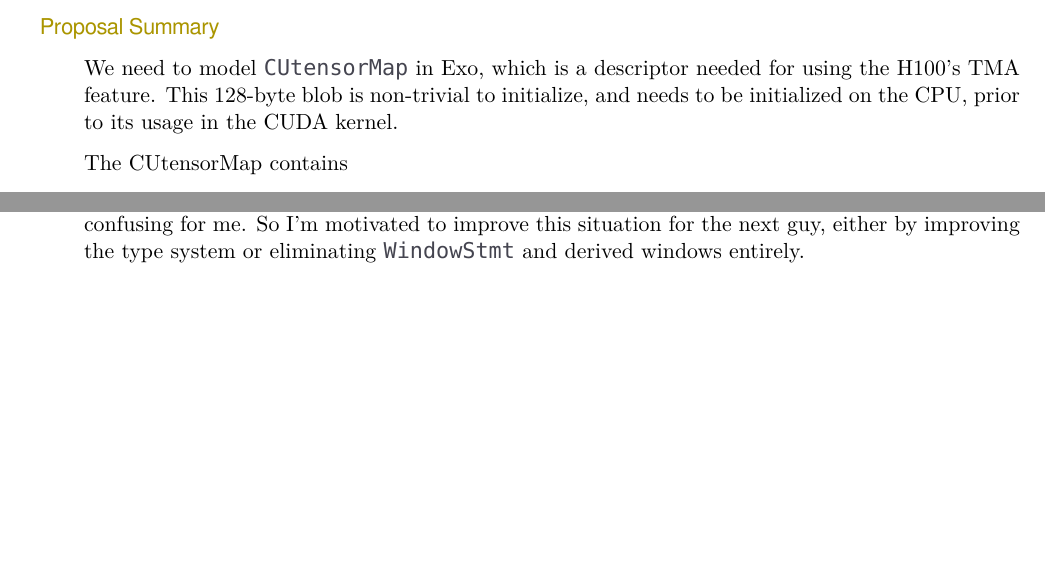
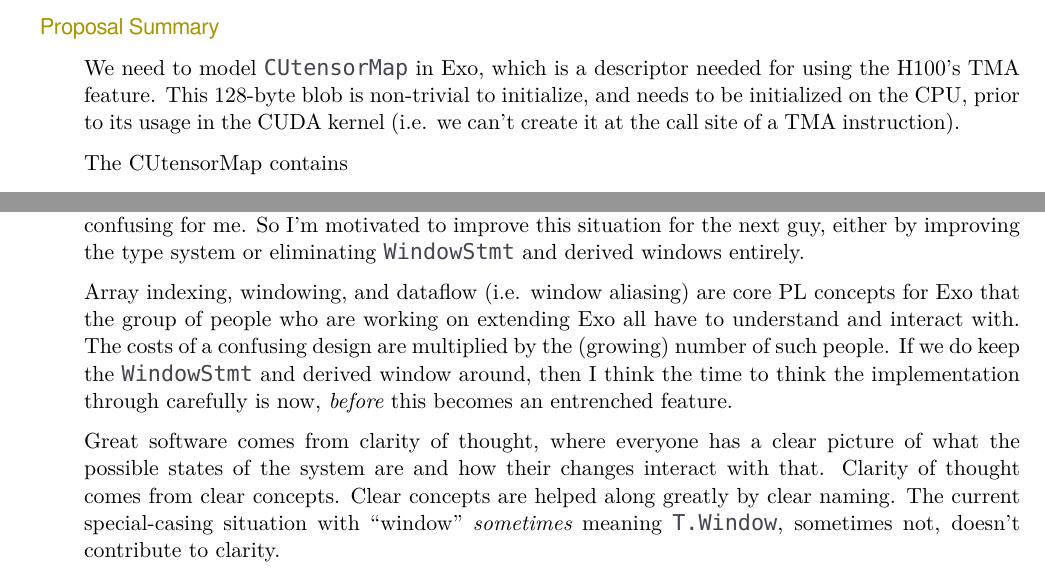
Before and after one commit to akeley98/spork, a LaTeX document (docs/SpecialWindow.tex): two parts of pages 1 and 4 of 4, joined at a grey line, cut so that both start at the same text, the shorter picture padded with empty space. Compiled offline with XeLaTeX; a missing font is replaced by an installed copy or a similar font.

Commit message:
Add stuff to SpecialWindow.tex

```diff
--- a/docs/SpecialWindow.tex
+++ b/docs/SpecialWindow.tex
@@ -7,7 +7,8 @@
 \mySub{Proposal Summary}
 
 We need to model \lighttt{CUtensorMap} in Exo, which is a descriptor needed for using the H100's TMA feature.
-This 128-byte blob is non-trivial to initialize, and needs to be initialized on the CPU, prior to its usage in the CUDA kernel.
+This 128-byte blob is non-trivial to initialize, and needs to be initialized on the CPU, prior to its usage in the CUDA kernel
+(i.e. we can't create it at the call site of a TMA instruction).
 
 The CUtensorMap contains
 \begin{itemize}
@@ -142 +145,2 @@ But I question -- if \lighttt{WindowStmt} didn't already exist -- whether we wou
 
+\filbreak
@@ -146,4 +147,15 @@ Even with Exo-GPU, this will still be the case, as TMA isn't really something th
 Regardless of whether I ``should'' find the windowing system confusing, empirically, it was in fact confusing for me.
 So I'm motivated to improve this situation for the next guy, either by improving the type system or eliminating \lighttt{WindowStmt} and derived windows entirely.
 
+\filbreak
+Array indexing, windowing, and dataflow (i.e. window aliasing) are core PL concepts for Exo that the group of people who are working on extending Exo all have to understand and interact with.
+The costs of a confusing design are multiplied by the (growing) number of such people.
+If we do keep the \lighttt{WindowStmt} and derived window around, then I think the time to think the implementation through carefully is now, \textit{before} this becomes an entrenched feature.
+
+\filbreak
+Great software comes from clarity of thought, where everyone has a clear picture of what the possible states of the system are and how their changes interact with that.
+Clarity of thought comes from clear concepts.
+Clear concepts are helped along greatly by clear naming.
+The current special-casing situation with ``window'' \textit{sometimes} meaning \lighttt{T.Window}, sometimes not, doesn't contribute to clarity.
+
 \end{document}
```
Also changed, not shown: docs/SpecialWindow.tex (15 more changed lines).
